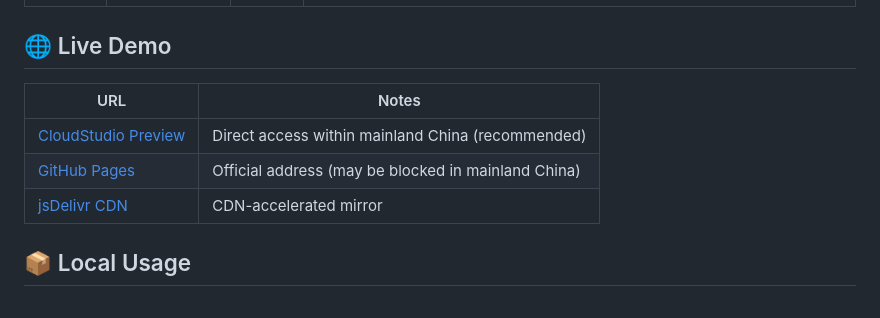
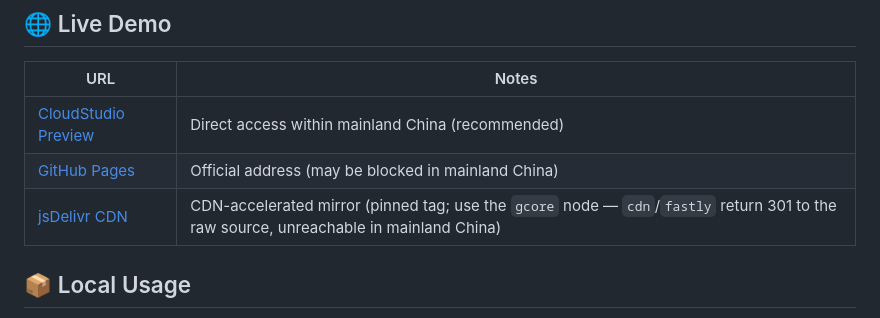
Before and after one commit to huyeek-butu/txt-reader, a Markdown page: README.en.md, the part around the change. Rendered like a GitHub page.

```diff
--- a/README.en.md
+++ b/README.en.md
@@ -118,7 +118,7 @@ Formal plans live in [`docs/plans/`](docs/plans/README.md). **Current code versi
 |------|------|
 | [CloudStudio Preview](https://50020f68b853499b9e1c53569770686a.app.codebuddy.work) | Direct access within mainland China (recommended) |
 | [GitHub Pages](https://huyeek-butu.github.io/txt-reader/) | Official address (may be blocked in mainland China) |
-| [jsDelivr CDN](https://cdn.jsdelivr.net/gh/huyeek-butu/txt-reader@main/index.html) | CDN-accelerated mirror |
+| [jsDelivr CDN](https://gcore.jsdelivr.net/gh/huyeek-butu/txt-reader@v1.18-chunked-layout/index.html) | CDN-accelerated mirror (pinned tag; use the `gcore` node — `cdn`/`fastly` return 301 to the raw source, unreachable in mainland China) |
 
 ## 📦 Local Usage
 
```
Also changed, not shown: README.md (+1 -1 lines).
